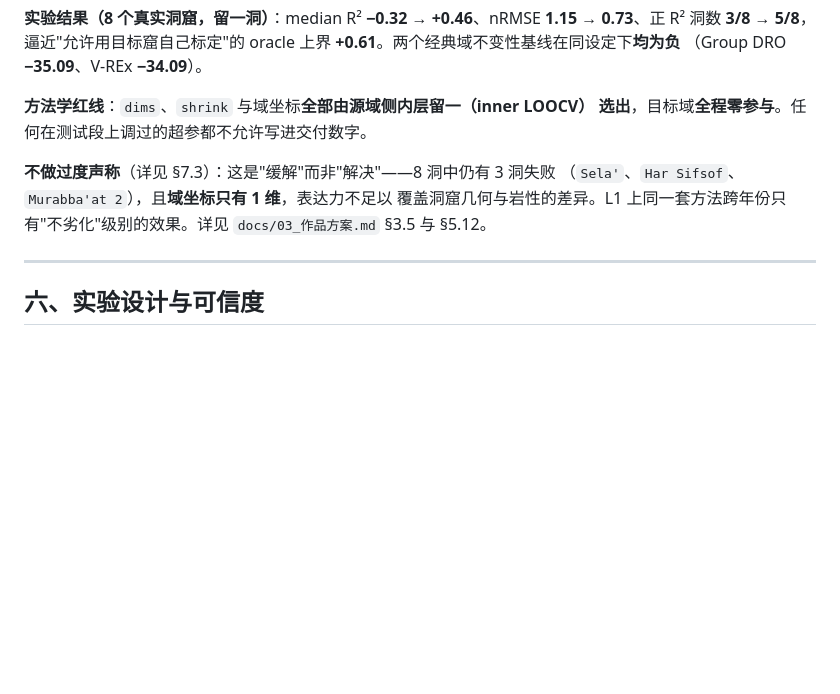
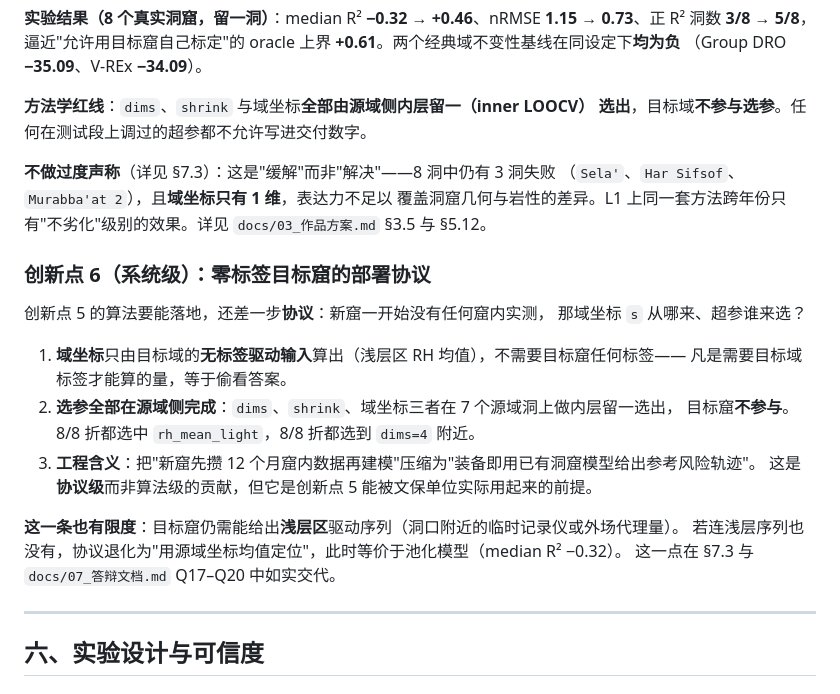
Before and after one commit to FuLitau/cave-microclimate-forecast, a Markdown page: docs/01_技术路线.md, the part around one of its changes. Drawn GitHub-style; blank space fills up the shorter version.

```diff
--- a/docs/01_技术路线.md
+++ b/docs/01_技术路线.md
@@ -417,12 +436,28 @@ oracle 上界 **+0.61**。两个经典域不变性基线在同设定下**均为
 （Group DRO **−35.09**、V-REx **−34.09**）。
 
 **方法学红线**：`dims`、`shrink` 与域坐标**全部由源域侧内层留一（inner LOOCV）
-选出**，目标域**全程零参与**。任何在测试段上调过的超参都不允许写进交付数字。
+选出**，目标域**不参与选参**。任何在测试段上调过的超参都不允许写进交付数字。
 
 **不做过度声称**（详见 §7.3）：这是"缓解"而非"解决"——8 洞中仍有 3 洞失败
 （`Sela'`、`Har Sifsof`、`Murabba'at 2`），且**域坐标只有 1 维**，表达力不足以
 覆盖洞窟几何与岩性的差异。L1 上同一套方法跨年份只有"不劣化"级别的效果。详见
 `docs/03_作品方案.md` §3.5 与 §5.12。
+
+### 创新点 6（**系统级**）：零标签目标窟的部署协议
+
+创新点 5 的算法要能落地，还差一步**协议**：新窟一开始没有任何窟内实测，
+那域坐标 `s` 从哪来、超参谁来选？
+
+1. **域坐标**只由目标域的**无标签驱动输入**算出（浅层区 RH 均值），不需要目标窟任何标签——
+   凡是需要目标域标签才能算的量，等于偷看答案。
+2. **选参全部在源域侧完成**：`dims`、`shrink`、域坐标三者在 7 个源域洞上做内层留一选出，
+   目标窟**不参与**。8/8 折都选中 `rh_mean_light`，8/8 折都选到 `dims=4` 附近。
+3. **工程含义**：把"新窟先攒 12 个月窟内数据再建模"压缩为"装备即用已有洞窟模型给出参考风险轨迹"。
+   这是**协议级**而非算法级的贡献，但它是创新点 5 能被文保单位实际用起来的前提。
+
+**这一条也有限度**：目标窟仍需能给出**浅层区**驱动序列（洞口附近的临时记录仪或外场代理量）。
+若连浅层序列也没有，协议退化为"用源域坐标均值定位"，此时等价于池化模型（median R² −0.32）。
+这一点在 §7.3 与 `docs/07_答辩文档.md` Q17–Q20 中如实交代。
 
 ---
 
```
Also changed, not shown: other parts of docs/01_技术路线.md (+34 -4 lines), docs/03_作品方案.md (+9 -7 lines).
